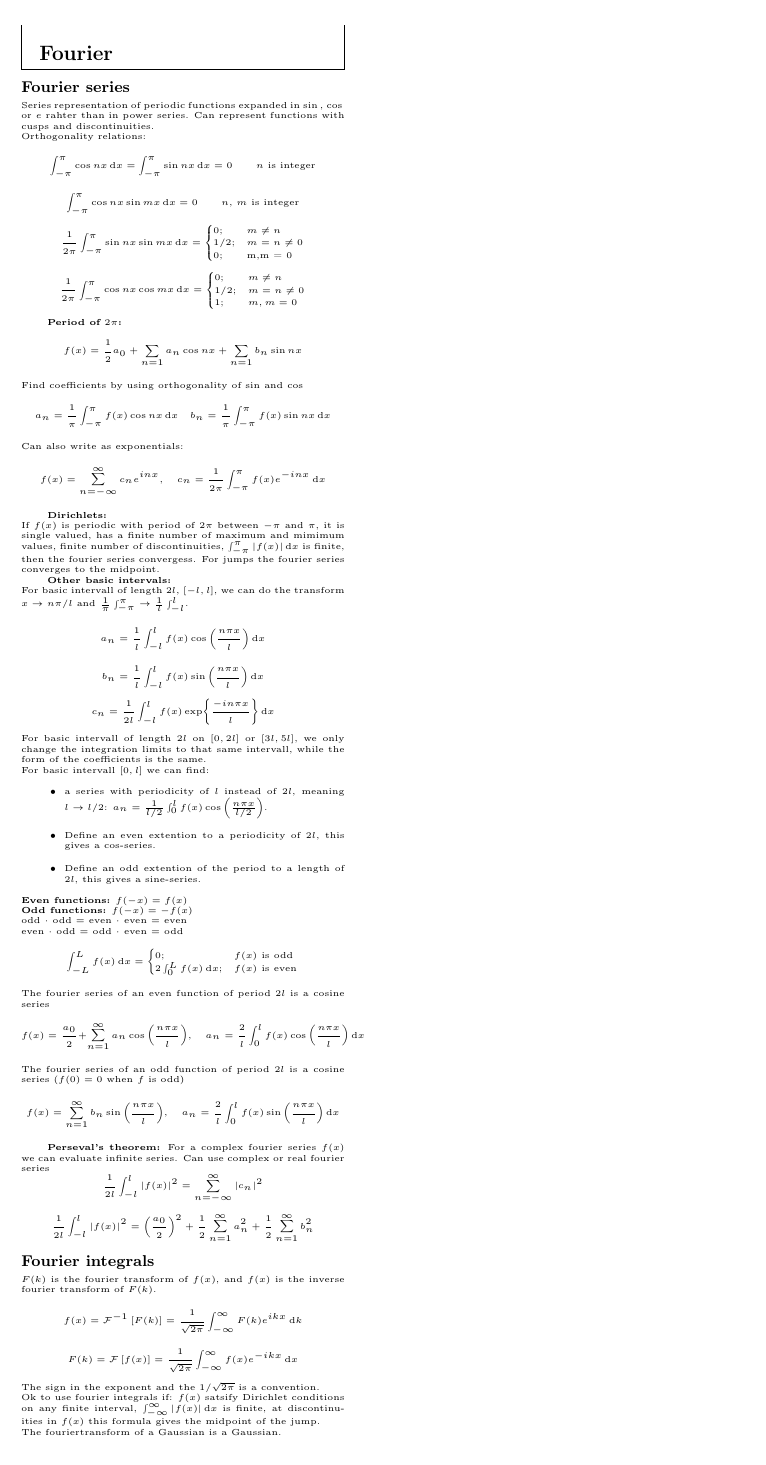
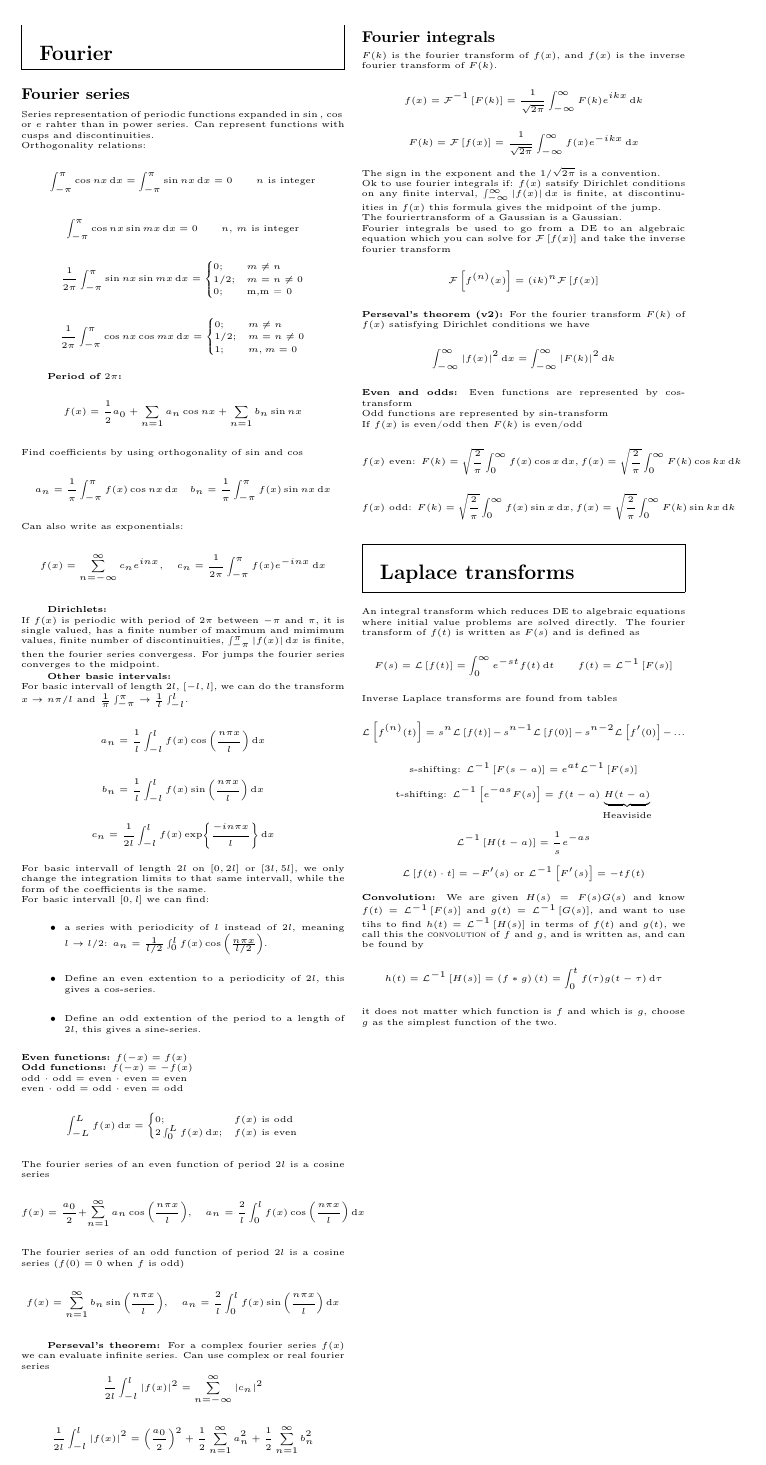
Before and after one commit to ivarhaugerud/FYS3140, a LaTeX document (formula_sheet/formula_sheet_FYS3140.tex): page 4 of 4. Compiled offline with pdfLaTeX.

Commit message:
finished with Laplace transform

```diff
--- a/formula_sheet/formula_sheet_FYS3140.tex
+++ b/formula_sheet/formula_sheet_FYS3140.tex
@@ -446,6 +449,40 @@ $$ F(k) = \mathcal{F}\left[ f(x) \right] = \frac{1}{\sqrt{2\pi}} \int_{-\infty}^
 The sign in the exponent and the $1/\sqrt{2\pi}$ is a convention.\\
 Ok to use fourier integrals if: $f(x)$ satsify Dirichlet conditions on any finite interval, $\int_{-\infty}^{\infty} \abs{f(x)} \diff x$ is finite, at discontinuities in $f(x)$ this formula gives the midpoint of the jump.\\
 The fouriertransform of a Gaussian is a Gaussian.\\
+Fourier integrals be used to go from a DE to an algebraic equation which you can solve for $\mathcal{F}\left[ f(x) \right]$ and take the inverse fourier transform
+$$ \mathcal{F}\left[ f^{(n)}(x) \right] = (ik)^n\mathcal{F}\left[ f(x) \right]$$
+\textbf{Perseval's theorem (v2):}
+For the fourier transform $F(k)$ of $f(x)$ satisfying Dirichlet conditions we have
+$$\int_{-\infty}^{\infty} \abs{f(x)}^2 \diff x = \int_{-\infty}^{\infty} \abs{F(k)}^2 \diff k $$
+\textbf{Even and odds:}
+Even functions are represented by cos-transform\\
+Odd  functions are represented by sin-transform\\
+If $f(x)$ is even/odd then $F(k)$ is even/odd
+$$ \text{$f(x)$ even: } F(k) = \sqrt{\frac{2}{\pi}}\int_0^\infty f(x) \cos{x}\diff x, f(x) = \sqrt{\frac{2}{\pi}} \int_0^\infty F(k)\cos{kx} \diff k$$
+$$ \text{$f(x)$ odd:  } F(k) = \sqrt{\frac{2}{\pi}}\int_0^\infty f(x) \sin{x}\diff x, f(x) = \sqrt{\frac{2}{\pi}} \int_0^\infty F(k)\sin{kx} \diff k$$
+
+\begin{mdframed}
+\subsection*{Laplace transforms}
+\end{mdframed}
+An integral transform which reduces DE to algebraic equations where initial value problems are solved directly. The fourier transform of $f(t)$ is written as $F(s)$ and is defined as
+$$ F(s) = \mathcal{L}\left[ f(t) \right] = \int_0^\infty e^{-st} f(t) \diff t \qquad f(t) = \mathcal{L}^{-1}\left[ F(s) \right]$$
+Inverse Laplace transforms are found from tables
+$$ \mathcal{L}\left[ f^{(n)}(t) \right] = s^n\mathcal{L}\left[ f(t) \right]-s^{n-1}\mathcal{L}\left[ f(0) \right]-s^{n-2}\mathcal{L}\left[ f'(0) \right] - ...$$
+$$ \text{s-shifting: }\mathcal{L}^{-1}\left[ F(s-a) \right] = e^{at}\mathcal{L}^{-1}\left[ F(s)\right] $$
+$$ \text{t-shifting: }\mathcal{L}^{-1}\left[ e^{-as}F(s) \right] = f(t-a)\underbrace{H(t-a)}_{\text{Heaviside}}$$
+$$ \mathcal{L}^{-1}\left[ H(t-a) \right] = \frac{1}{s}e^{-as}$$
+$$ \mathcal{L}\left[ f(t)\cdot t \right] = -F'(s) \text{  or  } \mathcal{L}^{-1}\left[F'(s)\right] = -tf(t)$$
+\textbf{Convolution:}
+We are given $H(s) = F(s)G(s)$ and know $f(t) = \mathcal{L}^{-1}\left[F(s)\right]$ and $g(t) = \mathcal{L}^{-1}\left[G(s)\right]$, and want to use tihs to find $h(t) = \mathcal{L}^{-1}\left[H(s)\right]$ in terms of $f(t)$ and $g(t)$, we call this the \textsc{convolution} of $f$ and $g$, and is written as, and can be found by
+$$h(t) = \mathcal{L}^{-1}\left[H(s)\right] = \left( f*g\right)(t) = \int_0^t f(\tau)g(t-\tau) \diff \tau$$
+it does not matter which function is $f$ and which is $g$, choose $g$ as the simplest function of the two.
+
+
+
+
+
+
+
 
 
 
```
Also changed, not shown: formula_sheet/formula_sheet_FYS3140.pdf, formula_sheet/formula_sheet_FYS3140.tex (3 more changed lines), 3 other files.
